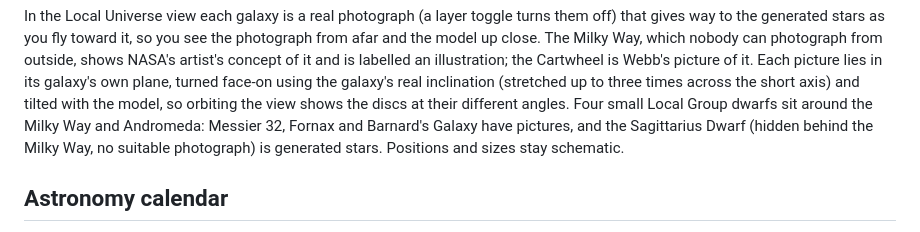
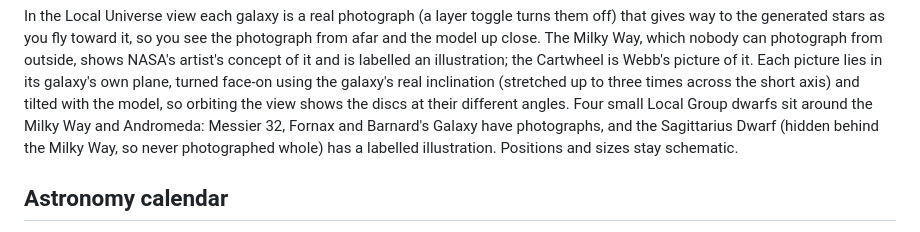
Before and after one commit to joogiebear/space, a Markdown page: README.md, the part around the change. Drawn GitHub-style.

```diff
--- a/README.md
+++ b/README.md
@@ -99,7 +99,7 @@ stars as you fly toward it, so you see the photograph from afar and the model up
 illustration; the Cartwheel is Webb's picture of it. Each picture lies in its galaxy's own plane, turned
 face-on using the galaxy's real inclination (stretched up to three times across the short axis) and tilted with the model,
 so orbiting the view shows the discs at their different angles. Four small Local Group dwarfs sit around the Milky Way and Andromeda: Messier 32, Fornax and Barnard's
-Galaxy have pictures, and the Sagittarius Dwarf (hidden behind the Milky Way, no suitable photograph) is generated stars. Positions and sizes stay schematic.
+Galaxy have photographs, and the Sagittarius Dwarf (hidden behind the Milky Way, so never photographed whole) has a labelled illustration. Positions and sizes stay schematic.
 
 ## Astronomy calendar
 
```
Also changed, not shown: public/assets/galaxies/sagdwarf.jpg (added), 3 other files.
